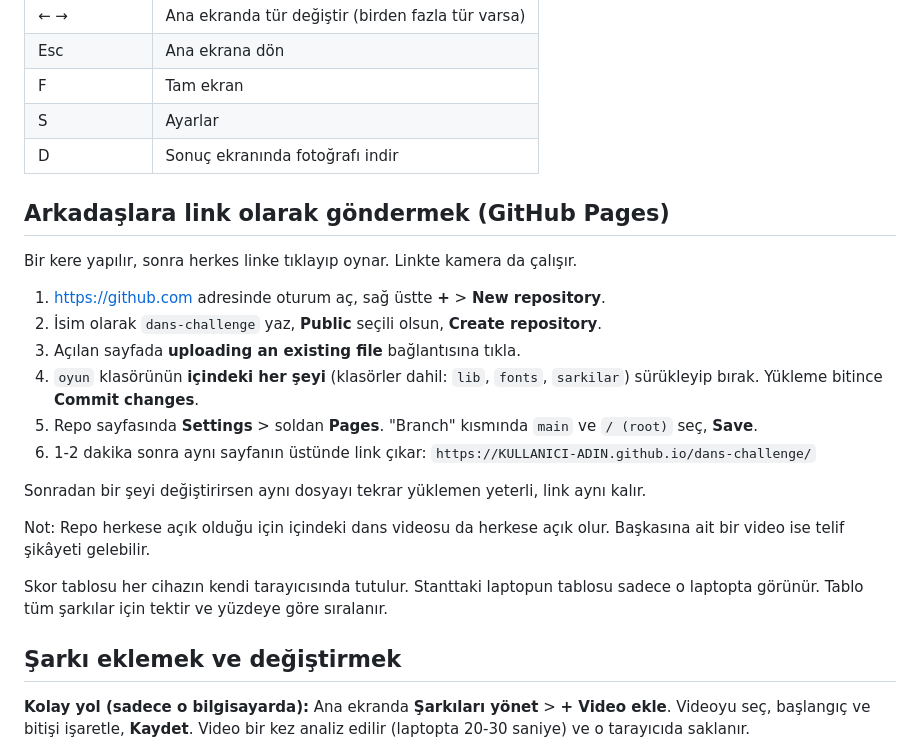
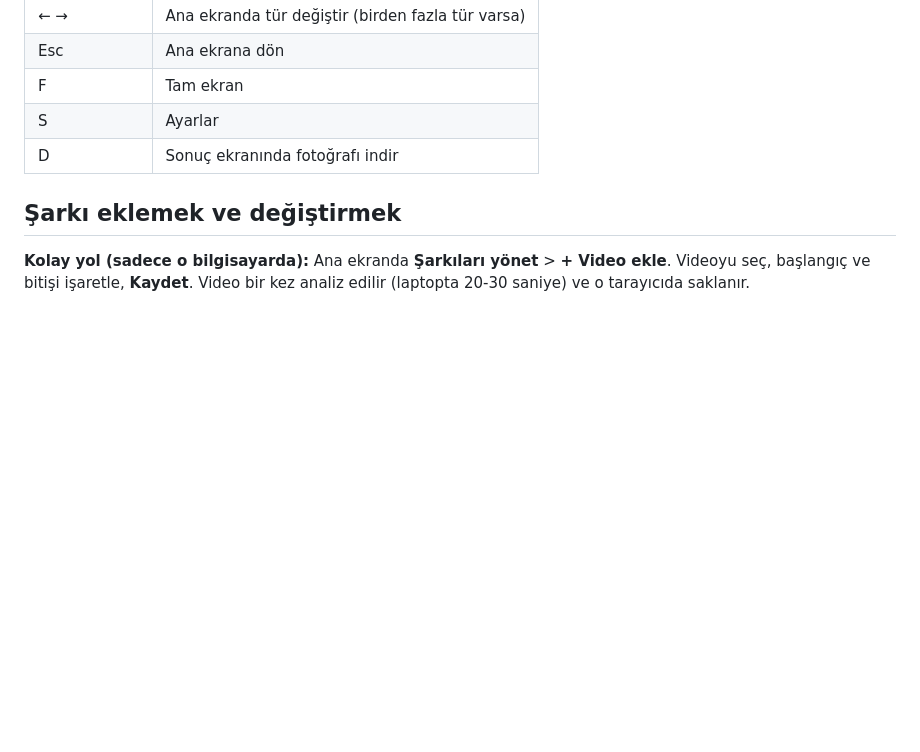
Before and after one commit to batuhankarakass/Dans-Challenge, a Markdown page: README.md, the part around the change. Drawn GitHub-style; blank space fills up the shorter version.

```diff
--- a/README.md
+++ b/README.md
@@ -35,22 +35,6 @@ Elle başlatmak istersen `oyun` klasöründe `py serve.py` yaz, sonra tarayıcı
 | S | Ayarlar |
 | D | Sonuç ekranında fotoğrafı indir |
 
-## Arkadaşlara link olarak göndermek (GitHub Pages)
-
-Bir kere yapılır, sonra herkes linke tıklayıp oynar. Linkte kamera da çalışır.
-
-1. https://github.com adresinde oturum aç, sağ üstte **+** > **New repository**.
-2. İsim olarak `dans-challenge` yaz, **Public** seçili olsun, **Create repository**.
-3. Açılan sayfada **uploading an existing file** bağlantısına tıkla.
-4. `oyun` klasörünün **içindeki her şeyi** (klasörler dahil: `lib`, `fonts`, `sarkilar`) sürükleyip bırak. Yükleme bitince **Commit changes**.
-5. Repo sayfasında **Settings** > soldan **Pages**. "Branch" kısmında `main` ve `/ (root)` seç, **Save**.
-6. 1-2 dakika sonra aynı sayfanın üstünde link çıkar: `https://KULLANICI-ADIN.github.io/dans-challenge/`
-
-Sonradan bir şeyi değiştirirsen aynı dosyayı tekrar yüklemen yeterli, link aynı kalır.
-
-Not: Repo herkese açık olduğu için içindeki dans videosu da herkese açık olur. Başkasına ait bir video ise telif şikâyeti gelebilir.
-
-Skor tablosu her cihazın kendi tarayıcısında tutulur. Stanttaki laptopun tablosu sadece o laptopta görünür. Tablo tüm şarkılar için tektir ve yüzdeye göre sıralanır.
 
 ## Şarkı eklemek ve değiştirmek
 
```
